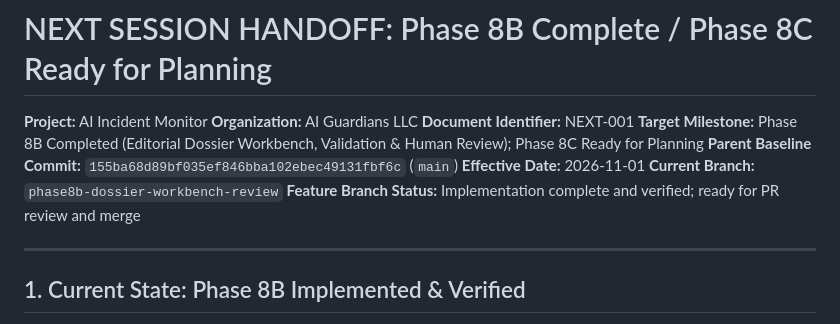
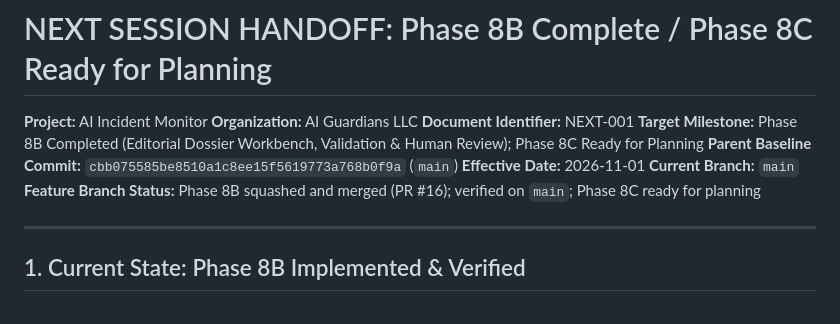
Before and after one commit to EbeDenver/AIG-AI-Incident-Monitor, a Markdown page: docs/NEXT_SESSION.md, the part around the change. Rendered like a GitHub page.

```diff
--- a/docs/NEXT_SESSION.md
+++ b/docs/NEXT_SESSION.md
@@ -3,10 +3,10 @@
 **Organization:** AI Guardians LLC
 **Document Identifier:** NEXT-001
 **Target Milestone:** Phase 8B Completed (Editorial Dossier Workbench, Validation & Human Review); Phase 8C Ready for Planning
-**Parent Baseline Commit:** `155ba68d89bf035ef846bba102ebec49131fbf6c` (`main`)
+**Parent Baseline Commit:** `cbb075585be8510a1c8ee15f5619773a768b0f9a` (`main`)
 **Effective Date:** 2026-11-01
-**Current Branch:** `phase8b-dossier-workbench-review`
-**Feature Branch Status:** Implementation complete and verified; ready for PR review and merge
+**Current Branch:** `main`
+**Feature Branch Status:** Phase 8B squashed and merged (PR #16); verified on `main`; Phase 8C ready for planning
 
 ---
 
```
Also changed, not shown: docs/PROJECT_STATUS.md (+1 -1 lines).
